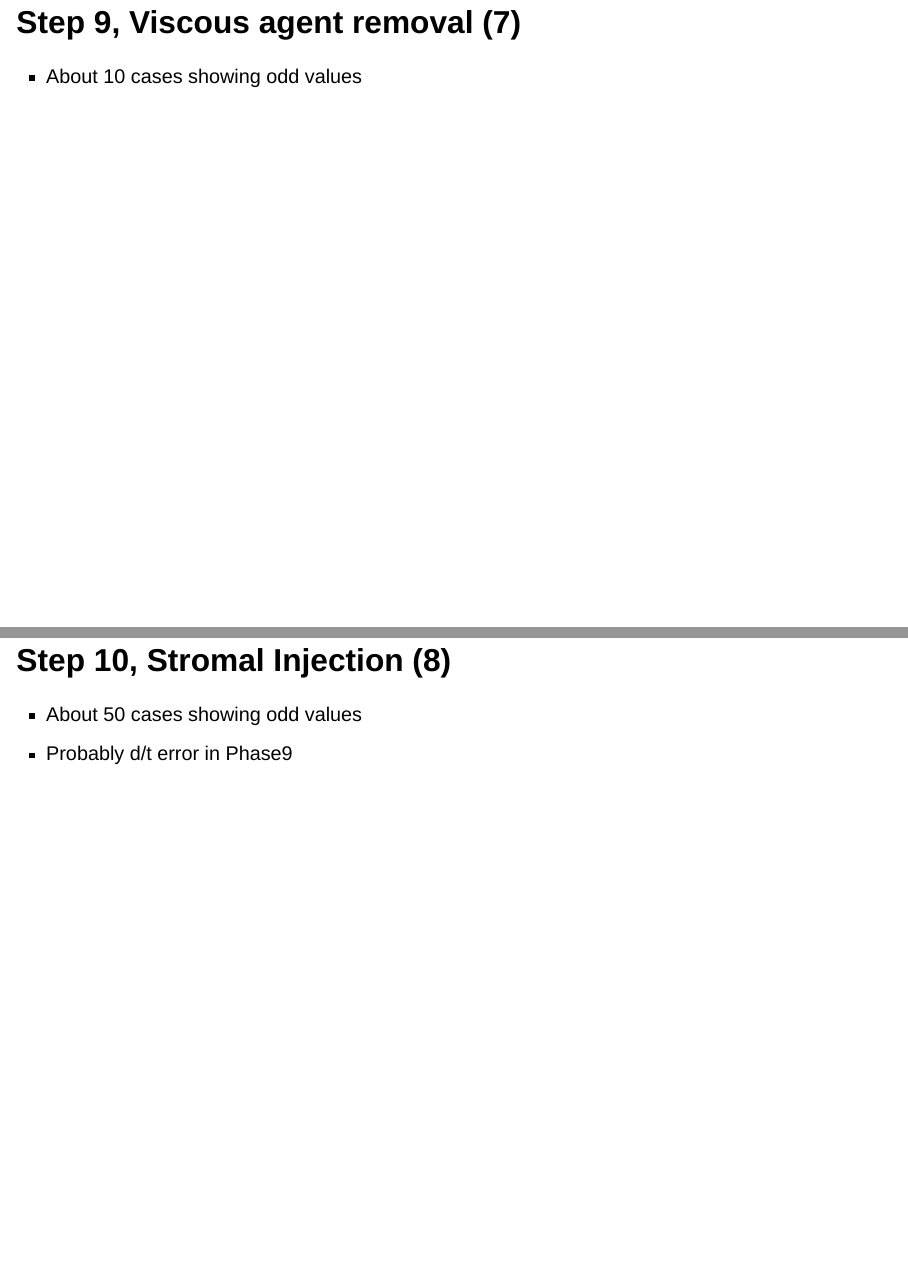
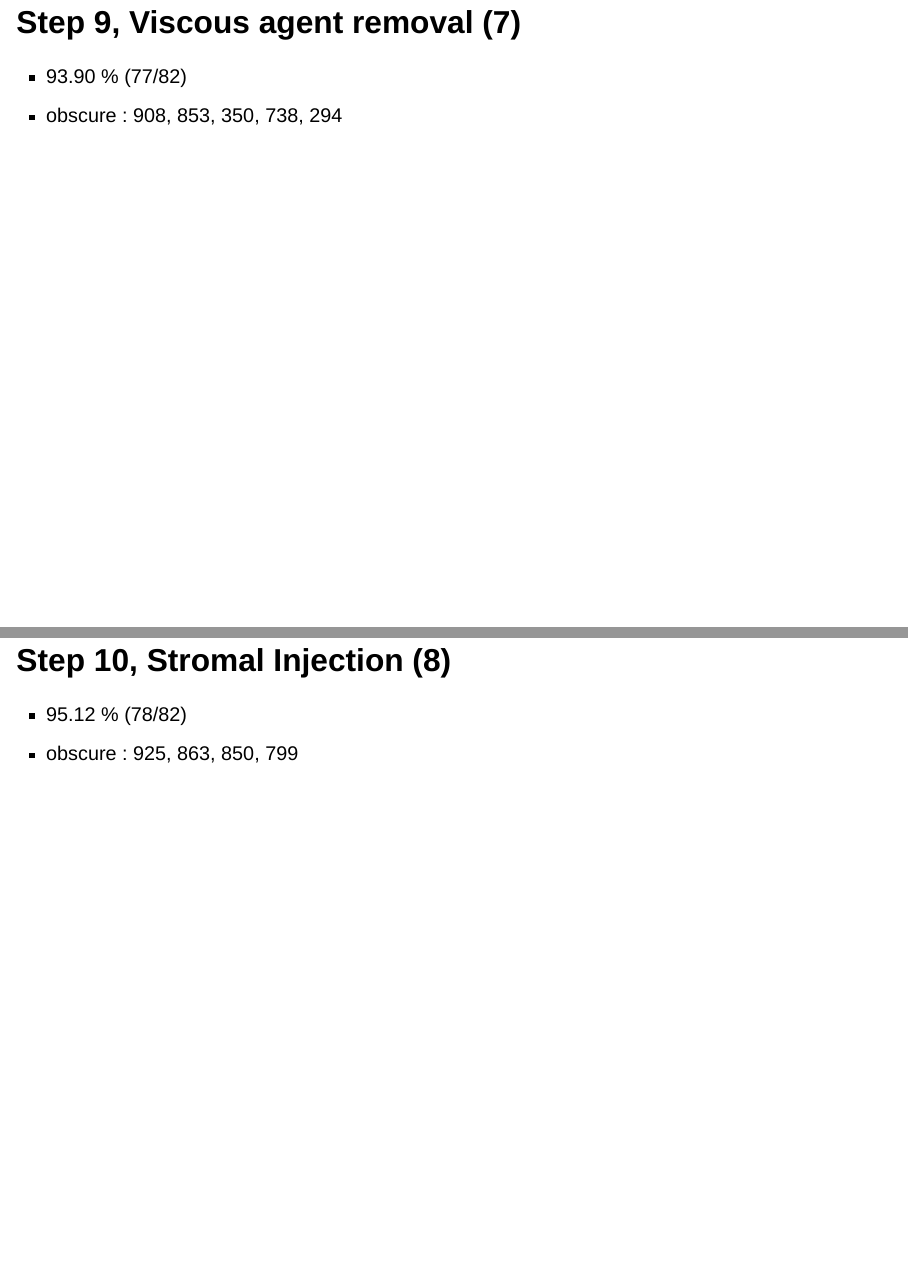
Before and after one commit to gitwebpub/public2, a Quarto document (init_Mar23.qmd): pages 14 and 15 of 19, joined at a grey line. Rendered offline with R 4.5, knitr and Pandoc in place of Quarto, with nearby package versions; the code chunks are not run, so their results and figures are left out; drawn as Slidy slides in place of the format the file asks for.

Commit message:
Update changes in R_Progress after modifications

````diff
--- a/init_Mar23.qmd
+++ b/init_Mar23.qmd
@@ -222,7 +222,9 @@ datatable(df,
 
 ## Step 9, Viscous agent removal (7)
 
-- About 10 cases showing odd values
+- 93.90 % (77/82)
+- obscure : 908, 853, 350, 738, 294
+
 ```{R}
 
 library(DT)
@@ -243,8 +245,8 @@ datatable(df,
 
 
 ## Step 10, Stromal Injection (8)
-- About 50 cases showing odd values
-- Probably d/t error in Phase9
+- 95.12 % (78/82)
+- obscure : 925, 863, 850, 799
 
 ```{R}
 
````
